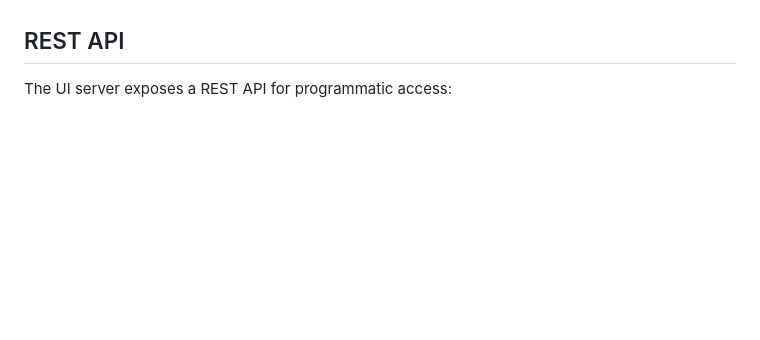
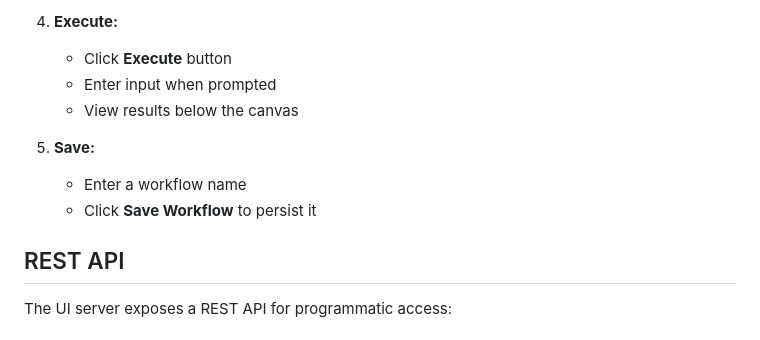
Before and after one commit to somayaj/mcp-agents-groq, a Markdown page: README.md, the part around the change printed below. Rendered like a GitHub page; blank space fills up the shorter version.

```diff
--- a/README.md
+++ b/README.md
@@ -248,3 +298,11 @@ The framework includes a comprehensive web UI for managing agents, workflows, an
+4. **Execute:**
+   - Click **Execute** button
+   - Enter input when prompted
+   - View results below the canvas
+
+5. **Save:**
+   - Enter a workflow name
+   - Click **Save Workflow** to persist it
 
 ## REST API
 
```
Also changed, not shown: other parts of README.md (+59 -9 lines).
